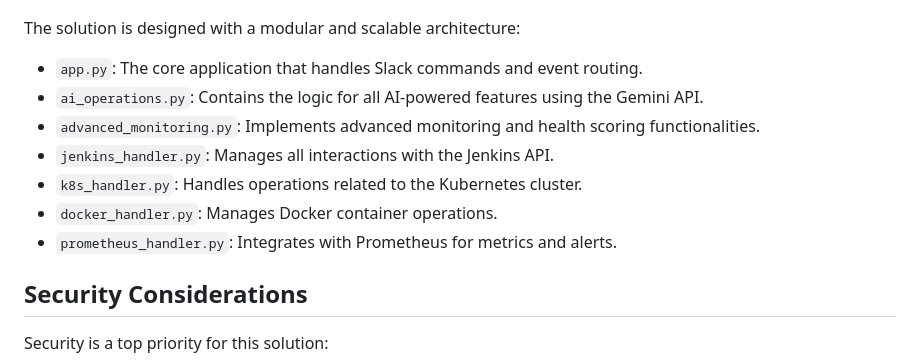
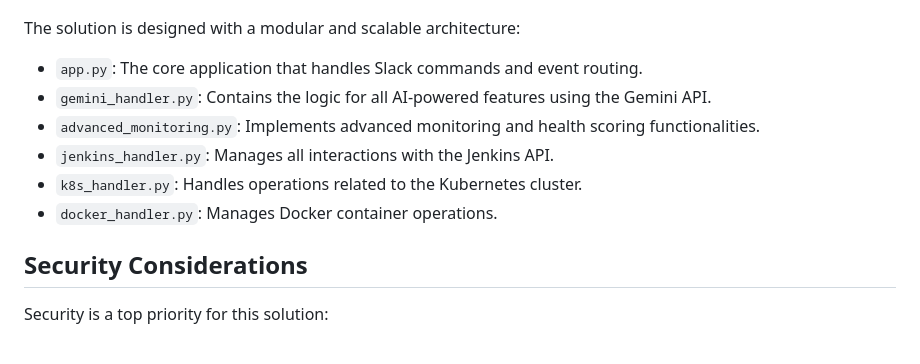
Before and after one commit to Jatin-Kesnani/Automating-DevOps-Workflows, a Markdown page: README.md, the part around the change. Rendered like a GitHub page.

```diff
--- a/README.md
+++ b/README.md
@@ -92,12 +92,11 @@ Interact with your DevOps environment using simple Slack commands.
 The solution is designed with a modular and scalable architecture:
 
 * `app.py`: The core application that handles Slack commands and event routing.
-* `ai_operations.py`: Contains the logic for all AI-powered features using the Gemini API.
+* `gemini_handler.py`: Contains the logic for all AI-powered features using the Gemini API.
 * `advanced_monitoring.py`: Implements advanced monitoring and health scoring functionalities.
 * `jenkins_handler.py`: Manages all interactions with the Jenkins API.
 * `k8s_handler.py`: Handles operations related to the Kubernetes cluster.
 * `docker_handler.py`: Manages Docker container operations.
-* `prometheus_handler.py`: Integrates with Prometheus for metrics and alerts.
 
 ## Security Considerations
 
```
